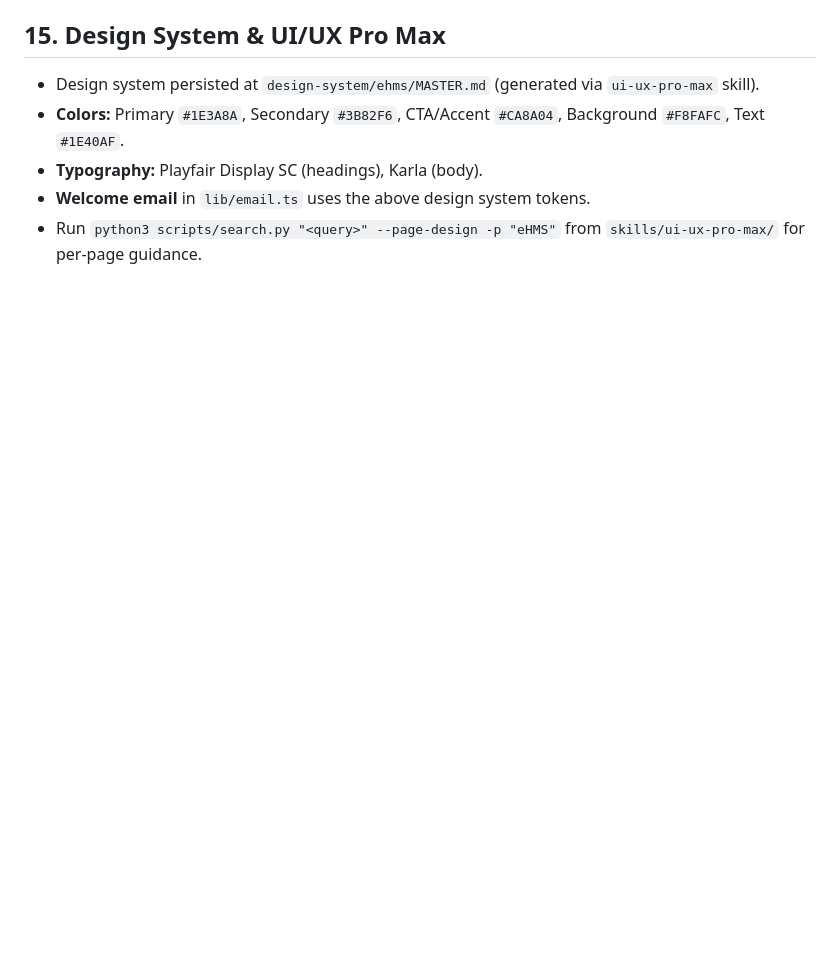
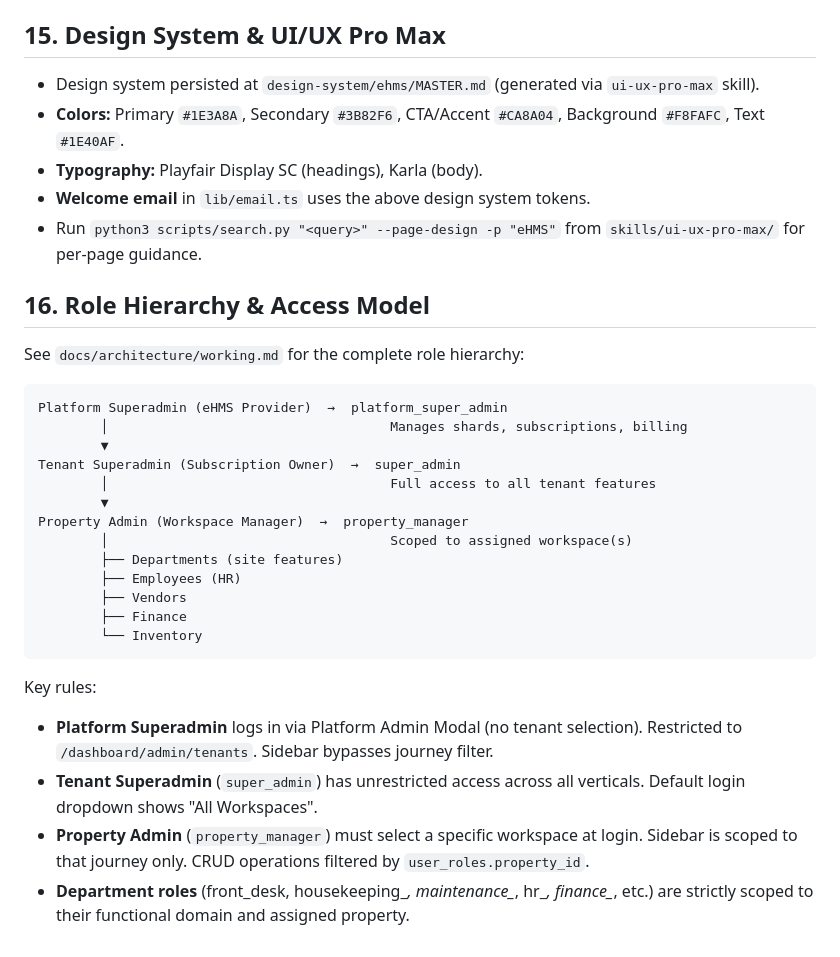
Before and after one commit to selva-aiprojects/ehms, a Markdown page: AGENTS.md, the part around the change. Drawn GitHub-style; blank space fills up the shorter version.

Commit message:
docs: add role hierarchy documentation (working.md) and update AGENTS.md

````diff
--- a/AGENTS.md
+++ b/AGENTS.md
@@ -232,3 +232,28 @@ python3 skills/ui-ux-pro-max/scripts/search.py "<page description>" --page-desig
 - **Typography:** Playfair Display SC (headings), Karla (body).
 - **Welcome email** in `lib/email.ts` uses the above design system tokens.
 - Run `python3 scripts/search.py "<query>" --page-design -p "eHMS"` from `skills/ui-ux-pro-max/` for per-page guidance.
+
+## 16. Role Hierarchy & Access Model
+See `docs/architecture/working.md` for the complete role hierarchy:
+
+```
+Platform Superadmin (eHMS Provider)  →  platform_super_admin
+        │                                    Manages shards, subscriptions, billing
+        ▼
+Tenant Superadmin (Subscription Owner)  →  super_admin
+        │                                    Full access to all tenant features
+        ▼
+Property Admin (Workspace Manager)  →  property_manager
+        │                                    Scoped to assigned workspace(s)
+        ├── Departments (site features)
+        ├── Employees (HR)
+        ├── Vendors
+        ├── Finance
+        └── Inventory
+```
+
+Key rules:
+- **Platform Superadmin** logs in via Platform Admin Modal (no tenant selection). Restricted to `/dashboard/admin/tenants`. Sidebar bypasses journey filter.
+- **Tenant Superadmin** (`super_admin`) has unrestricted access across all verticals. Default login dropdown shows "All Workspaces".
+- **Property Admin** (`property_manager`) must select a specific workspace at login. Sidebar is scoped to that journey only. CRUD operations filtered by `user_roles.property_id`.
+- **Department roles** (front_desk, housekeeping_*, maintenance_*, hr_*, finance_*, etc.) are strictly scoped to their functional domain and assigned property.
````
Also changed, not shown: docs/architecture/working.md (added, +188 -0 lines).
